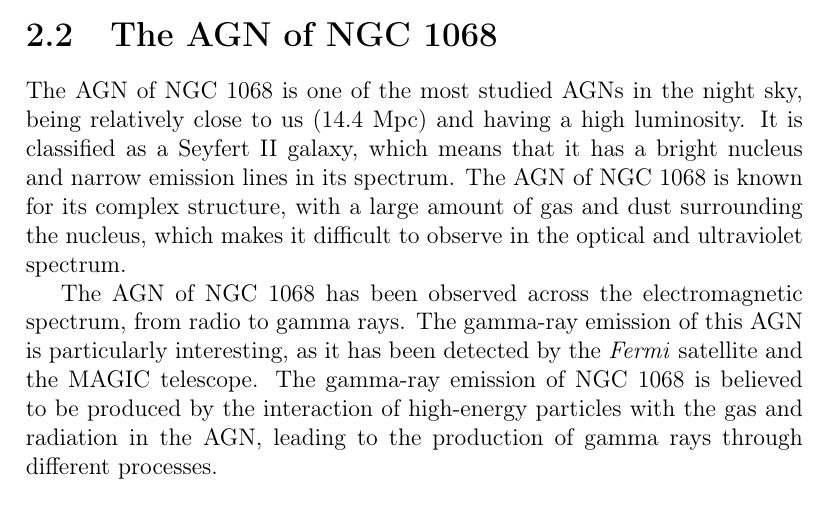
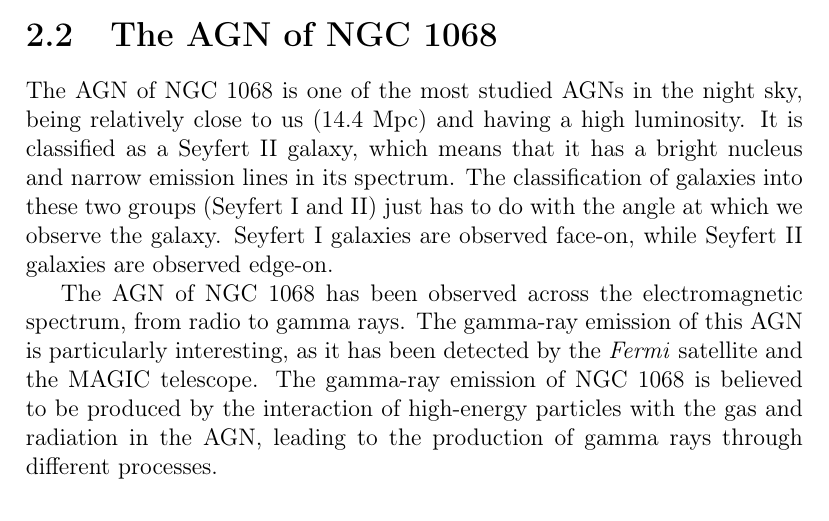
Before and after one commit to pauverblom/TFG, a LaTeX thesis (LaTeX/main.tex, which reads LaTeX/Chapters/Active Galactic Nuclei.tex): part of page 8 of 11, cut so that both start at the same text. Compiled offline with pdfLaTeX.

Commit message:
more writing

```diff
--- a/LaTeX/Chapters/Active Galactic Nuclei.tex
+++ b/LaTeX/Chapters/Active Galactic Nuclei.tex
@@ -31,7 +31,7 @@ The figure below illustrates neatly the structure of an AGN.
 
 \section{The AGN of NGC 1068}
 
-The AGN of NGC 1068 is one of the most studied AGNs in the night sky, being relatively close to us (14.4 Mpc) and having a high luminosity. It is classified as a Seyfert II galaxy, which means that it has a bright nucleus and narrow emission lines in its spectrum. The AGN of NGC 1068 is known for its complex structure, with a large amount of gas and dust surrounding the nucleus, which makes it difficult to observe in the optical and ultraviolet spectrum.
+The AGN of NGC 1068 is one of the most studied AGNs in the night sky, being relatively close to us (14.4 Mpc) and having a high luminosity. It is classified as a Seyfert II galaxy, which means that it has a bright nucleus and narrow emission lines in its spectrum. The classification of galaxies into these two groups (Seyfert I and II) just has to do with the angle at which we observe the galaxy. Seyfert I galaxies are observed face-on, while Seyfert II galaxies are observed edge-on.
 
 The AGN of NGC 1068 has been observed across the electromagnetic spectrum, from radio to gamma rays. The gamma-ray emission of this AGN is particularly interesting, as it has been detected by the \textit{Fermi} satellite and the MAGIC telescope. The gamma-ray emission of NGC 1068 is believed to be produced by the interaction of high-energy particles with the gas and radiation in the AGN, leading to the production of gamma rays through different processes.
 
```
